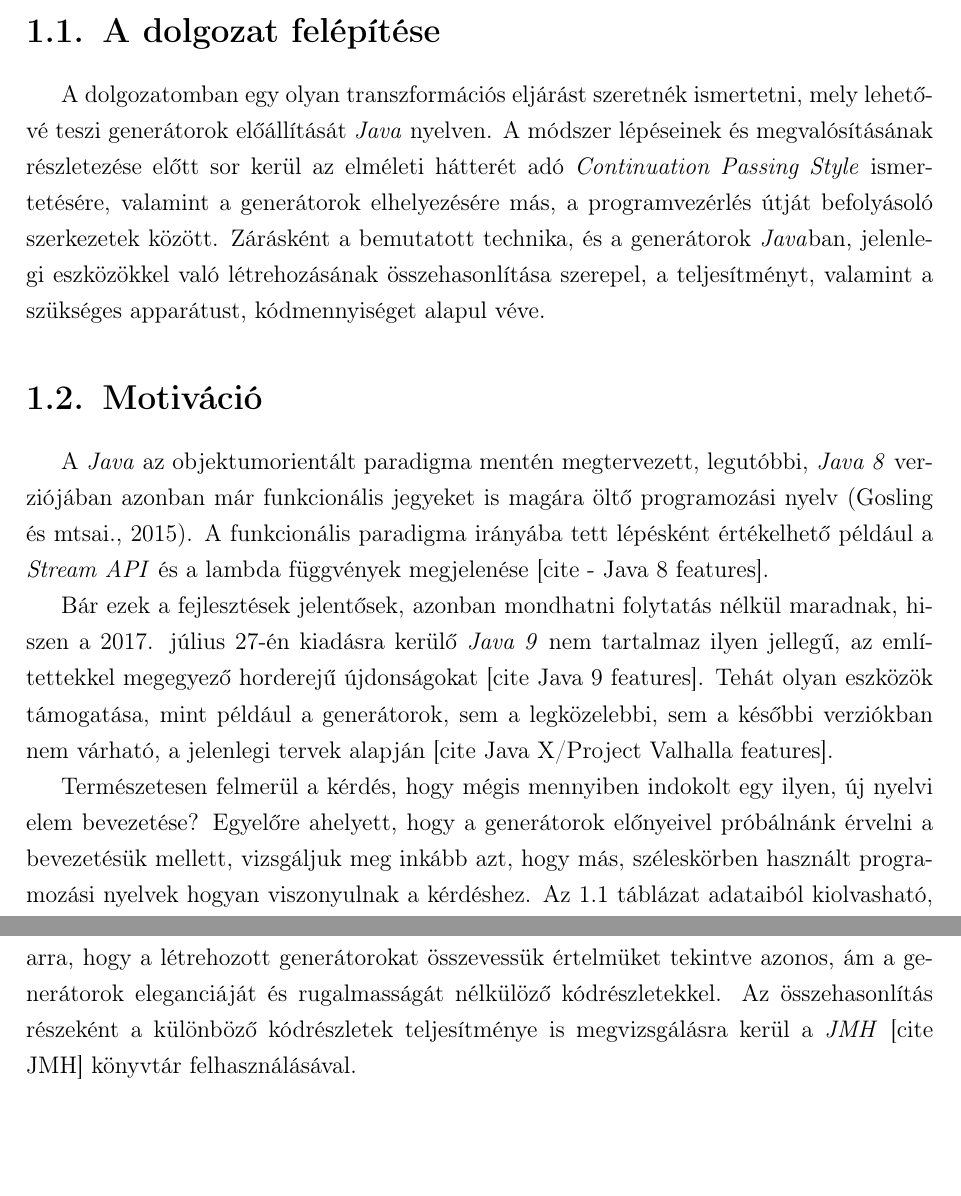
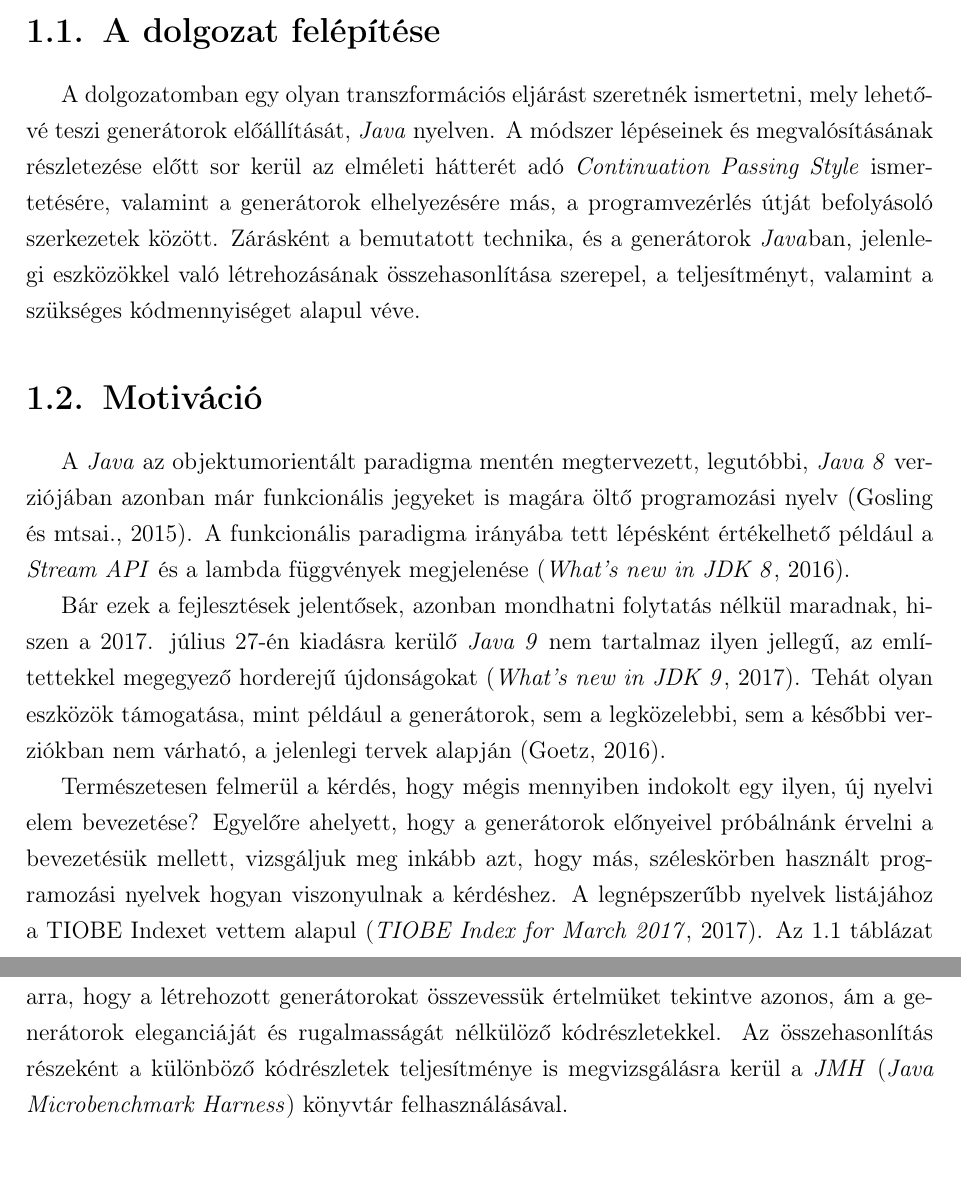
Before and after one commit to battila7/jield-tdk, a LaTeX document (main.tex, which reads chapters/01-bevezetes.tex, references.bib): two parts of pages 2 and 4 of 5, joined at a grey line, cut so that both start at the same text, the shorter picture padded with empty space. Compiled offline with pdfLaTeX.

Commit message:
Added more references and slightly changed the text

```diff
--- a/chapters/01-bevezetes.tex
+++ b/chapters/01-bevezetes.tex
@@ -2,15 +2,15 @@
 
 \section{A dolgozat felépítése}
 
-A dolgozatomban egy olyan transzformációs eljárást szeretnék ismertetni, mely lehetővé teszi generátorok előállítását \textit{Java} nyelven. A módszer lépéseinek és megvalósításának részletezése előtt sor kerül az elméleti hátterét adó \textit{Continuation Passing Style} ismertetésére, valamint a generátorok elhelyezésére más, a programvezérlés útját befolyásoló szerkezetek között. Zárásként a bemutatott technika, és a generátorok \textit{Java}ban, jelenlegi eszközökkel való létrehozásának összehasonlítása szerepel, a teljesítményt, valamint a szükséges apparátust, kódmennyiséget alapul véve.
+A dolgozatomban egy olyan transzformációs eljárást szeretnék ismertetni, mely lehetővé teszi generátorok előállítását, \textit{Java} nyelven. A módszer lépéseinek és megvalósításának részletezése előtt sor kerül az elméleti hátterét adó \textit{Continuation Passing Style} ismertetésére, valamint a generátorok elhelyezésére más, a programvezérlés útját befolyásoló szerkezetek között. Zárásként a bemutatott technika, és a generátorok \textit{Java}ban, jelenlegi eszközökkel való létrehozásának összehasonlítása szerepel, a teljesítményt, valamint a szükséges kódmennyiséget alapul véve.
 
 \section{Motiváció}
 
-A \textit{Java} az objektumorientált paradigma mentén megtervezett, legutóbbi, \textit{Java 8} verziójában azonban már funkcionális jegyeket is magára öltő programozási nyelv \shortcite{JLS8}. A funkcionális paradigma irányába tett lépésként értékelhető például a \textit{Stream API} és a lambda függvények megjelenése [cite - Java 8 features].
+A \textit{Java} az objektumorientált paradigma mentén megtervezett, legutóbbi, \textit{Java 8} verziójában azonban már funkcionális jegyeket is magára öltő programozási nyelv \shortcite{JLS8}. A funkcionális paradigma irányába tett lépésként értékelhető például a \textit{Stream API} és a lambda függvények megjelenése \cite{Java8Features}.
 
-Bár ezek a fejlesztések jelentősek, azonban mondhatni folytatás nélkül maradnak, hiszen a 2017. július 27-én kiadásra kerülő \textit{Java 9} nem tartalmaz ilyen jellegű, az említettekkel megegyező horderejű újdonságokat [cite Java 9 features]. Tehát olyan eszközök támogatása, mint például a generátorok, sem a legközelebbi, sem a későbbi verziókban nem várható, a jelenlegi tervek alapján [cite Java X/Project Valhalla features].
+Bár ezek a fejlesztések jelentősek, azonban mondhatni folytatás nélkül maradnak, hiszen a 2017. július 27-én kiadásra kerülő \textit{Java 9} nem tartalmaz ilyen jellegű, az említettekkel megegyező horderejű újdonságokat \cite{Java9Features}. Tehát olyan eszközök támogatása, mint például a generátorok, sem a legközelebbi, sem a későbbi verziókban nem várható, a jelenlegi tervek alapján \cite{ProjectValhalla}.
 
-Természetesen felmerül a kérdés, hogy mégis mennyiben indokolt egy ilyen, új nyelvi elem bevezetése? Egyelőre ahelyett, hogy a generátorok előnyeivel próbálnánk érvelni a bevezetésük mellett, vizsgáljuk meg inkább azt, hogy más, széleskörben használt programozási nyelvek hogyan viszonyulnak a kérdéshez. Az \ref{table:1} táblázat adataiból kiolvasható, hogy a legnépszerűbb programozási nyelvek fele natívan támogatja a generátorok létrehozását. Ennek ismeretében már feltételezhetjük, hogy valós igény mutatkozna ezen struktúra bevezetésére a \textit{Java} nyelvben is. Az említett két tényező biztosította a motivációt, hogy a generátorok \textit{Java} nyelvben történő bevezetésének lehetőségét megvizsgáljam.
+Természetesen felmerül a kérdés, hogy mégis mennyiben indokolt egy ilyen, új nyelvi elem bevezetése? Egyelőre ahelyett, hogy a generátorok előnyeivel próbálnánk érvelni a bevezetésük mellett, vizsgáljuk meg inkább azt, hogy más, széleskörben használt programozási nyelvek hogyan viszonyulnak a kérdéshez. A legnépszerűbb nyelvek listájához a TIOBE Indexet vettem alapul \cite{TIOBEIndex}. Az \ref{table:1} táblázat adataiból kiolvasható, hogy a legnépszerűbb programozási nyelvek fele natívan támogatja a generátorok létrehozását. Ennek ismeretében már feltételezhetjük, hogy valós igény mutatkozna e struktúra bevezetésére a \textit{Java} nyelvben is. Az említett két tényező biztosította a motivációt, hogy a generátorok \textit{Java} nyelvben történő bevezetésének lehetőségét megvizsgáljam.
 
 \begin{table}
 \captionsetup{justification=centering}
@@ -46,2 +46,2 @@ Egy hasonló horderejű változtatás a nyelvben általában a fordító kiegés
 
-Az elkészült implementáció kísérleti jellegű, azonban ilyen formában is alkalmat ad arra, hogy a létrehozott generátorokat összevessük értelmüket tekintve azonos, ám a generátorok eleganciáját és rugalmasságát nélkülöző kódrészletekkel. Az összehasonlítás részeként a különböző kódrészletek teljesítménye is megvizsgálásra kerül a \textit{JMH} [cite JMH] könyvtár felhasználásával.
+Az elkészült implementáció kísérleti jellegű, azonban ilyen formában is alkalmat ad arra, hogy a létrehozott generátorokat összevessük értelmüket tekintve azonos, ám a generátorok eleganciáját és rugalmasságát nélkülöző kódrészletekkel. Az összehasonlítás részeként a különböző kódrészletek teljesítménye is megvizsgálásra kerül a \textit{JMH} (\textit{Java Microbenchmark Harness}) könyvtár felhasználásával.
--- a/references.bib
+++ b/references.bib
@@ -6,3 +6,13 @@
   url = {https://docs.oracle.com/javase/specs/jls/se8/jls8.pdf},
   urldate = {2017. 03. 17.}
 }
+@online{Java8Features,
+  title = {{What's new in JDK 8}},
+  url = {http://www.oracle.com/technetwork/java/javase/8-whats-new-2157071.html},
+  year = 2016,
+  urldate = {2017. 03. 17.}
+}
+@online{Java9Features,
+  title = {{What's new in JDK 9}},
+  url = {https://docs.oracle.com/javase/9/whatsnew/toc.htm},
+  year = 2017,
@@ -8,0 +29,4 @@
+@online{TIOBEIndex,
+  title = {{TIOBE Index for March 2017}},
+  url = {https://www.tiobe.com/tiobe-index/},
+  year = 2017,
```
Also changed, not shown: chapters/01-bevezetes.tex (4 more changed lines), references.bib (18 more changed lines).
